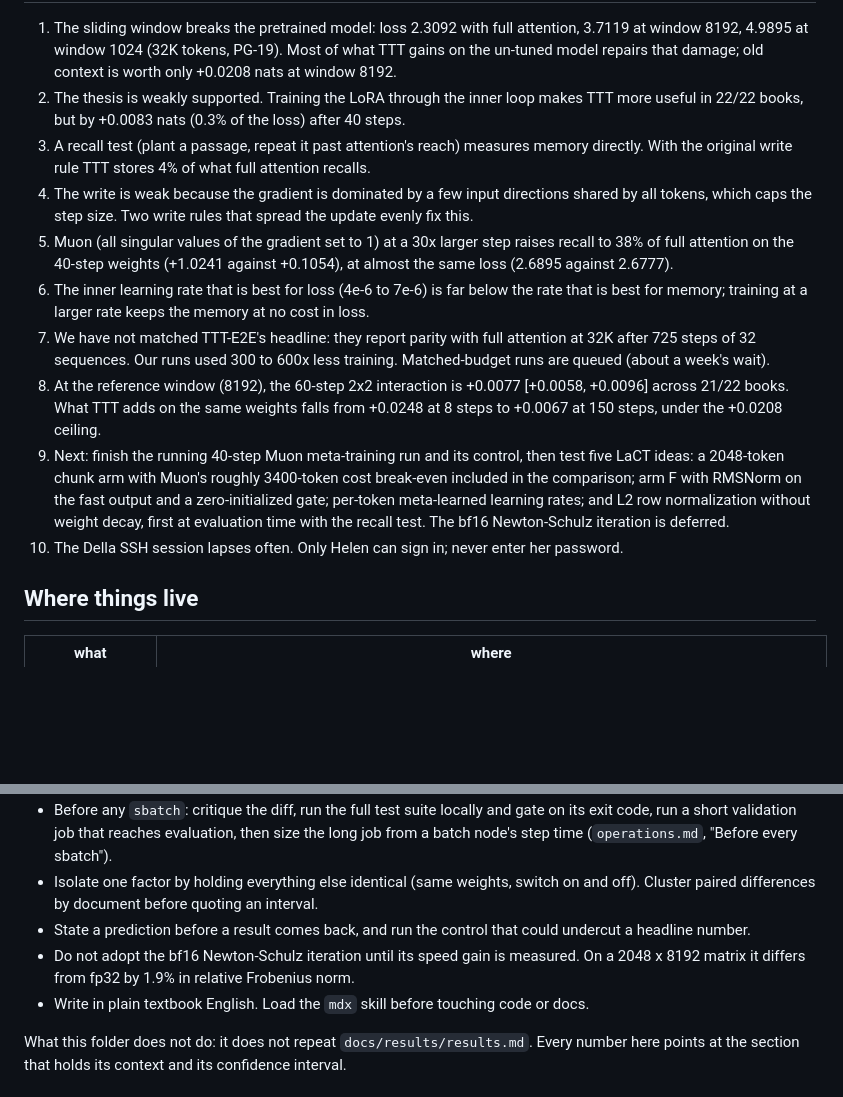
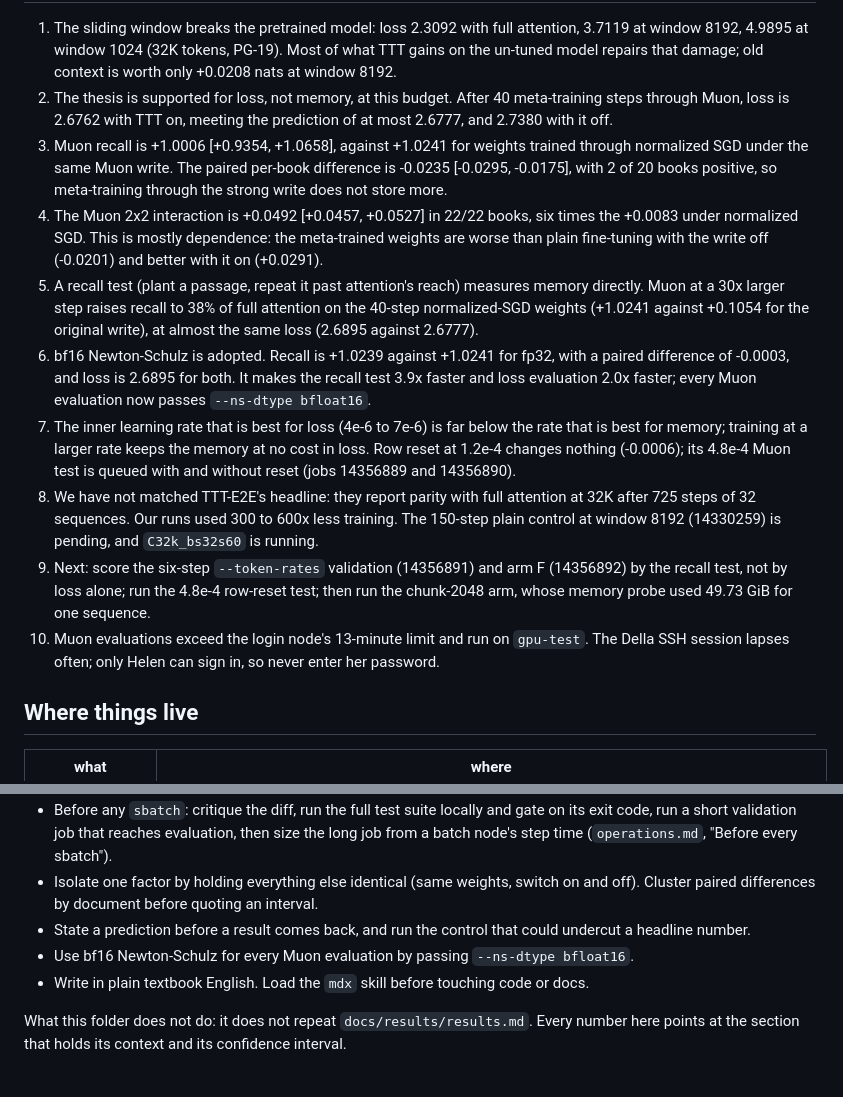
Before and after one commit to ilovehhhyn/ttt-big-fast, a Markdown page: .agent/README.md, 2 parts joined by grey strips. Rendered like a GitHub page; blank space fills up the shorter version.

Commit message:
docs: updated the state in ten lines with the 2026-09-24 Muon meta-training result, bf16 Newton-Schulz adoption, queued work, and next experiments

```diff
--- a/.agent/README.md
+++ b/.agent/README.md
@@ -34,29 +34,35 @@ inner loop, captures most of what test-time training can give. The code is PyTor
 1. The sliding window breaks the pretrained model: loss 2.3092 with full attention, 3.7119
    at window 8192, 4.9895 at window 1024 (32K tokens, PG-19). Most of what TTT gains on the
    un-tuned model repairs that damage; old context is worth only +0.0208 nats at window 8192.
-2. The thesis is weakly supported. Training the LoRA through the inner loop makes TTT more
-   useful in 22/22 books, but by +0.0083 nats (0.3% of the loss) after 40 steps.
-3. A recall test (plant a passage, repeat it past attention's reach) measures memory directly.
-   With the original write rule TTT stores 4% of what full attention recalls.
-4. The write is weak because the gradient is dominated by a few input directions shared by all
-   tokens, which caps the step size. Two write rules that spread the update evenly fix this.
-5. Muon (all singular values of the gradient set to 1) at a 30x larger step raises recall to
-   38% of full attention on the 40-step weights (+1.0241 against +0.1054), at almost the same
-   loss (2.6895 against 2.6777).
-6. The inner learning rate that is best for loss (4e-6 to 7e-6) is far below the rate that is
-   best for memory; training at a larger rate keeps the memory at no cost in loss.
-7. We have not matched TTT-E2E's headline: they report parity with full attention at 32K after
-   725 steps of 32 sequences. Our runs used 300 to 600x less training. Matched-budget runs
-   are queued (about a week's wait).
-8. At the reference window (8192), the 60-step 2x2 interaction is +0.0077 [+0.0058, +0.0096]
-   across 21/22 books. What TTT adds on the same weights falls from +0.0248 at 8 steps to
-   +0.0067 at 150 steps, under the +0.0208 ceiling.
-9. Next: finish the running 40-step Muon meta-training run and its control, then test five LaCT
-   ideas: a 2048-token chunk arm with Muon's roughly 3400-token cost break-even included in the
-   comparison; arm F with RMSNorm on the fast output and a zero-initialized gate; per-token
-   meta-learned learning rates; and L2 row normalization without weight decay, first at evaluation
-   time with the recall test. The bf16 Newton-Schulz iteration is deferred.
-10. The Della SSH session lapses often. Only Helen can sign in; never enter her password.
+2. The thesis is supported for loss, not memory, at this budget. After 40 meta-training steps
+   through Muon, loss is 2.6762 with TTT on, meeting the prediction of at most 2.6777, and
+   2.7380 with it off.
+3. Muon recall is +1.0006 [+0.9354, +1.0658], against +1.0241 for weights trained through
+   normalized SGD under the same Muon write. The paired per-book difference is -0.0235
+   [-0.0295, -0.0175], with 2 of 20 books positive, so meta-training through the strong write
+   does not store more.
+4. The Muon 2x2 interaction is +0.0492 [+0.0457, +0.0527] in 22/22 books, six times the
+   +0.0083 under normalized SGD. This is mostly dependence: the meta-trained weights are worse
+   than plain fine-tuning with the write off (-0.0201) and better with it on (+0.0291).
+5. A recall test (plant a passage, repeat it past attention's reach) measures memory directly.
+   Muon at a 30x larger step raises recall to 38% of full attention on the 40-step normalized-SGD
+   weights (+1.0241 against +0.1054 for the original write), at almost the same loss (2.6895
+   against 2.6777).
+6. bf16 Newton-Schulz is adopted. Recall is +1.0239 against +1.0241 for fp32, with a paired
+   difference of -0.0003, and loss is 2.6895 for both. It makes the recall test 3.9x faster and
+   loss evaluation 2.0x faster; every Muon evaluation now passes `--ns-dtype bfloat16`.
+7. The inner learning rate that is best for loss (4e-6 to 7e-6) is far below the rate that is
+   best for memory; training at a larger rate keeps the memory at no cost in loss. Row reset at
+   1.2e-4 changes nothing (-0.0006); its 4.8e-4 Muon test is queued with and without reset
+   (jobs 14356889 and 14356890).
+8. We have not matched TTT-E2E's headline: they report parity with full attention at 32K after
+   725 steps of 32 sequences. Our runs used 300 to 600x less training. The 150-step plain control
+   at window 8192 (14330259) is pending, and `C32k_bs32s60` is running.
+9. Next: score the six-step `--token-rates` validation (14356891) and arm F (14356892) by the
+   recall test, not by loss alone; run the 4.8e-4 row-reset test; then run the chunk-2048 arm,
+   whose memory probe used 49.73 GiB for one sequence.
+10. Muon evaluations exceed the login node's 13-minute limit and run on `gpu-test`. The Della
+    SSH session lapses often; only Helen can sign in, so never enter her password.
 
 ## Where things live
 
@@ -88,8 +94,7 @@ inner loop, captures most of what test-time training can give. The code is PyTor
   Cluster paired differences by document before quoting an interval.
 - State a prediction before a result comes back, and run the control that could undercut a
   headline number.
-- Do not adopt the bf16 Newton-Schulz iteration until its speed gain is measured. On a
-  2048 x 8192 matrix it differs from fp32 by 1.9% in relative Frobenius norm.
+- Use bf16 Newton-Schulz for every Muon evaluation by passing `--ns-dtype bfloat16`.
 - Write in plain textbook English. Load the `mdx` skill before touching code or docs.
 
 What this folder does not do: it does not repeat `docs/results/results.md`. Every number here
```
Also changed, not shown: other parts of .agent/README.md (+1 -1 lines).
